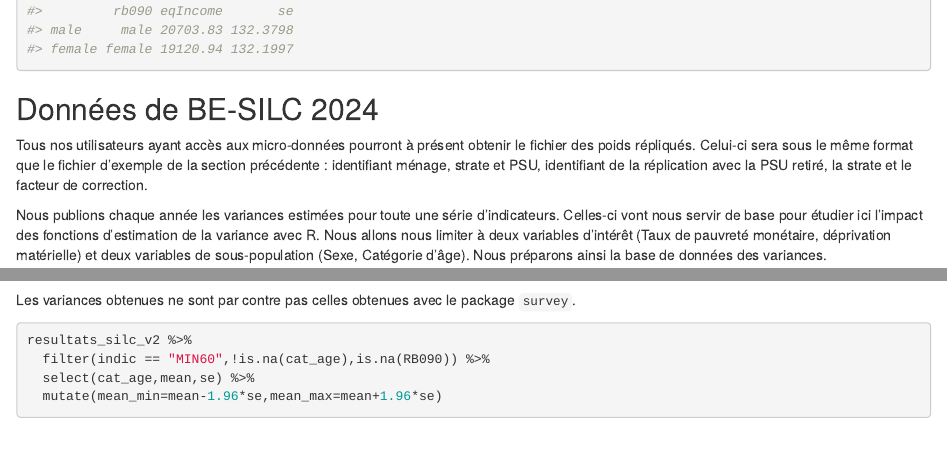
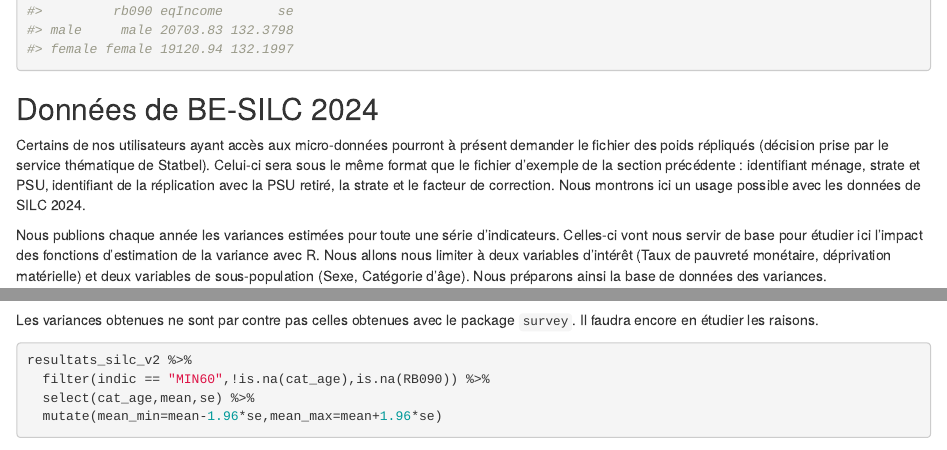
Before and after one commit to statbelMethodology/varianceSILC, an R Markdown document (vignettes/articles/presentation.Rmd): the page in a window 1100 px wide, from 7730 px down, and a second part further down, joined at a grey line. Rendered offline with R 4.5, knitr and Pandoc, with nearby package versions; some code elsewhere in the file could not run offline.

Commit message:
coquille

````diff
--- a/vignettes/articles/presentation.Rmd
+++ b/vignettes/articles/presentation.Rmd
@@ -471,11 +471,11 @@ survey::svyby(~eqIncome,~rb090,eusilc_design_v2,survey::svymean)
 
 ## Données de BE-SILC 2024
 
-Tous nos utilisateurs ayant accès aux micro-données pourront à présent
-obtenir le fichier des poids répliqués. Celui-ci sera sous le même
+Certains de nos utilisateurs ayant accès aux micro-données pourront à présent
+demander le fichier des poids répliqués (décision prise par le service thématique de Statbel). Celui-ci sera sous le même
 format que le fichier d'exemple de la section précédente : identifiant
 ménage, strate et PSU, identifiant de la réplication avec la PSU retiré,
-la strate et le facteur de correction.
+la strate et le facteur de correction. Nous montrons ici un usage possible avec les données de SILC 2024.
 
 ```{r include=FALSE, echo=FALSE, results = FALSE}
 path <- "Z:/E8/0514-8532-SILC/SILC-inhoudelijk/SILC Méthodo/Macros génériques/VAR/TEST/"
@@ -826,7 +826,7 @@ eusilc_prop$graph
 ```
 
 Les variances obtenues ne sont par contre pas celles obtenues avec le
-package `survey`.
+package `survey`. Il faudra encore en étudier les raisons.
 
 ```{r}
 resultats_silc_v2 %>%
````
Also changed, not shown: README.md, vignettes/articles/presentation.Rmd (6 more changed lines).
